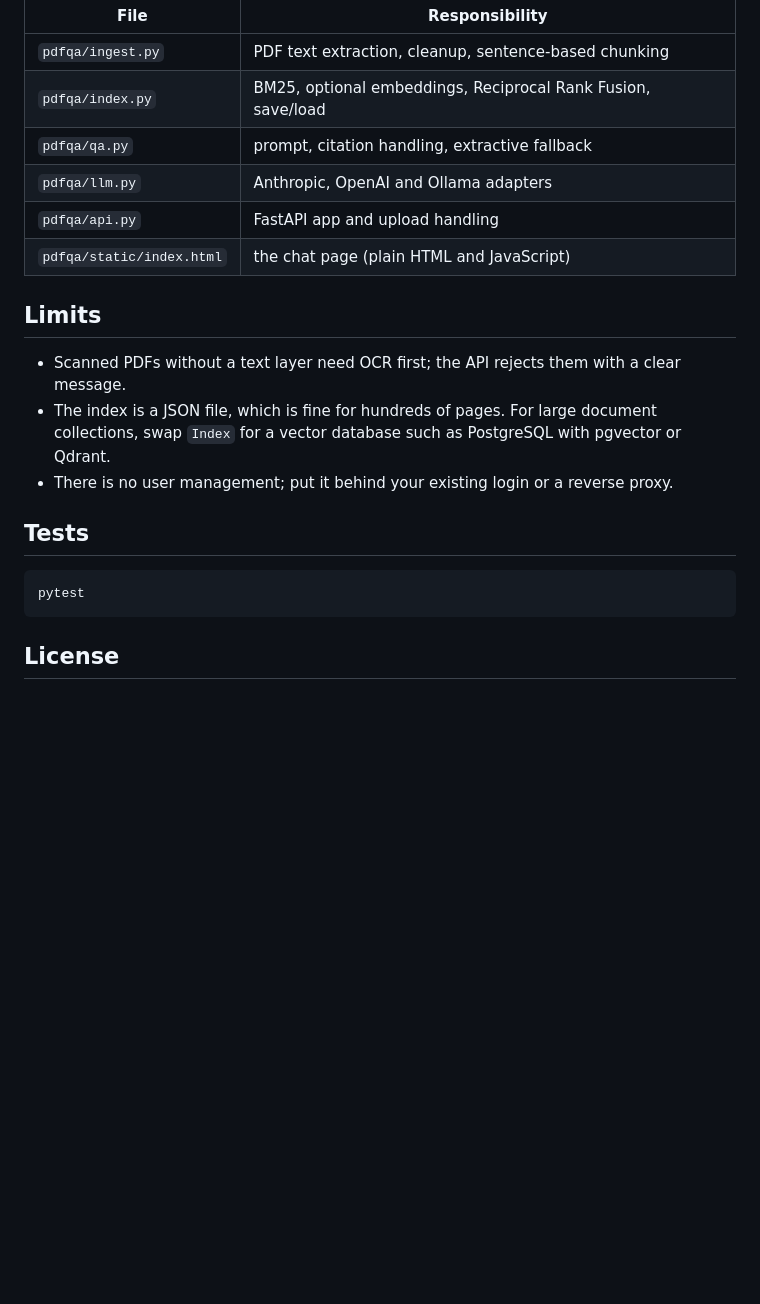
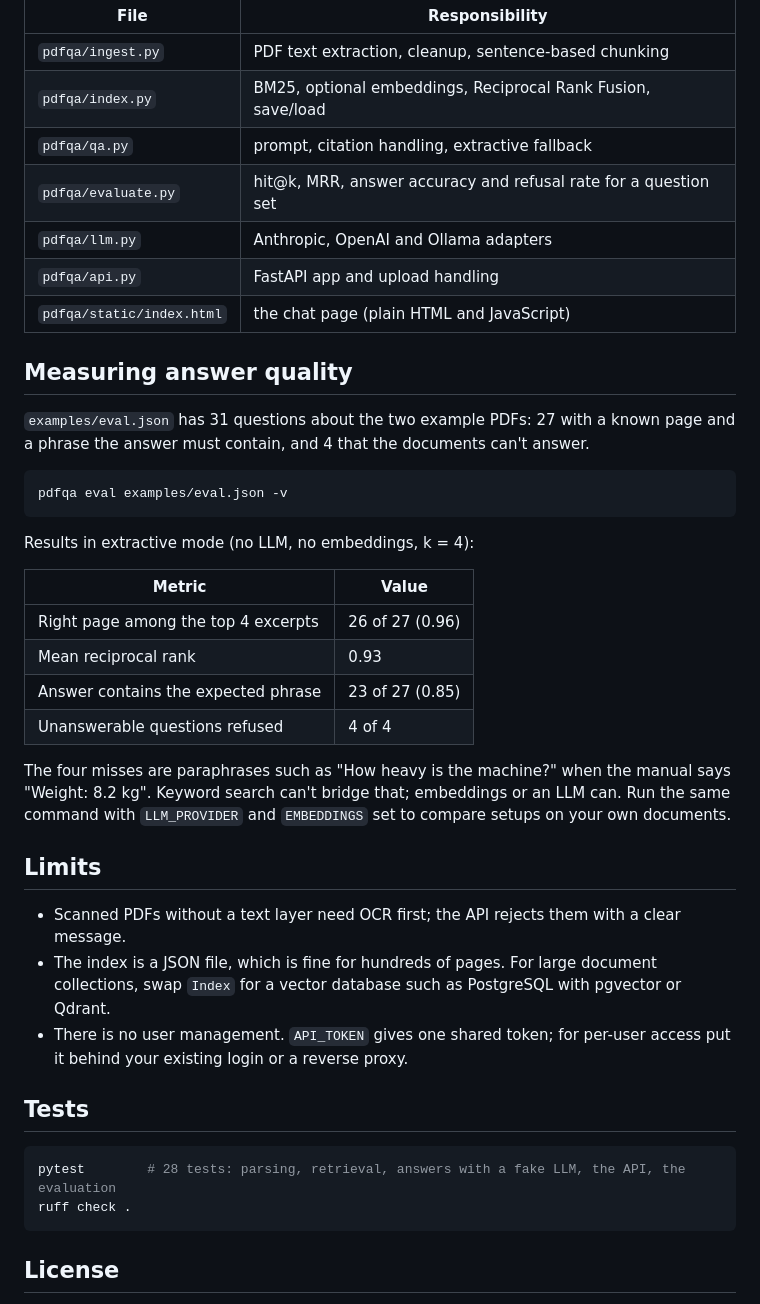
Before and after one commit to mick-gsk/pdf-qa-bot, a Markdown page: README.md, the part around one of its changes. GitHub-like rendering; blank space fills up the shorter version.

````diff
--- a/README.md
+++ b/README.md
@@ -90,21 +98,46 @@ question ──► BM25 ──┐       ▼
 | `pdfqa/ingest.py` | PDF text extraction, cleanup, sentence-based chunking |
 | `pdfqa/index.py` | BM25, optional embeddings, Reciprocal Rank Fusion, save/load |
 | `pdfqa/qa.py` | prompt, citation handling, extractive fallback |
+| `pdfqa/evaluate.py` | hit@k, MRR, answer accuracy and refusal rate for a question set |
 | `pdfqa/llm.py` | Anthropic, OpenAI and Ollama adapters |
 | `pdfqa/api.py` | FastAPI app and upload handling |
 | `pdfqa/static/index.html` | the chat page (plain HTML and JavaScript) |
+
+## Measuring answer quality
+
+`examples/eval.json` has 31 questions about the two example PDFs: 27 with a known page and a phrase
+the answer must contain, and 4 that the documents can't answer.
+
+```bash
+pdfqa eval examples/eval.json -v
+```
+
+Results in extractive mode (no LLM, no embeddings, k = 4):
+
+| Metric | Value |
+|---|---|
+| Right page among the top 4 excerpts | 26 of 27 (0.96) |
+| Mean reciprocal rank | 0.93 |
+| Answer contains the expected phrase | 23 of 27 (0.85) |
+| Unanswerable questions refused | 4 of 4 |
+
+The four misses are paraphrases such as "How heavy is the machine?" when the manual says
+"Weight: 8.2 kg". Keyword search can't bridge that; embeddings or an LLM can. Run the same command
+with `LLM_PROVIDER` and `EMBEDDINGS` set to compare setups on your own documents.
 
 ## Limits
 
 - Scanned PDFs without a text layer need OCR first; the API rejects them with a clear message.
 - The index is a JSON file, which is fine for hundreds of pages. For large document collections,
   swap `Index` for a vector database such as PostgreSQL with pgvector or Qdrant.
-- There is no user management; put it behind your existing login or a reverse proxy.
+- There is no user management. `API_TOKEN` gives one shared token; for per-user access put it behind
+  your existing login or a reverse proxy.
 
 ## Tests
 
 ```bash
-pytest
+pytest        # 28 tests: parsing, retrieval, answers with a fake LLM, the API, the evaluation
+ruff check .
 ```
 
 ## License
````
Also changed, not shown: other parts of README.md (+24 -16 lines).
